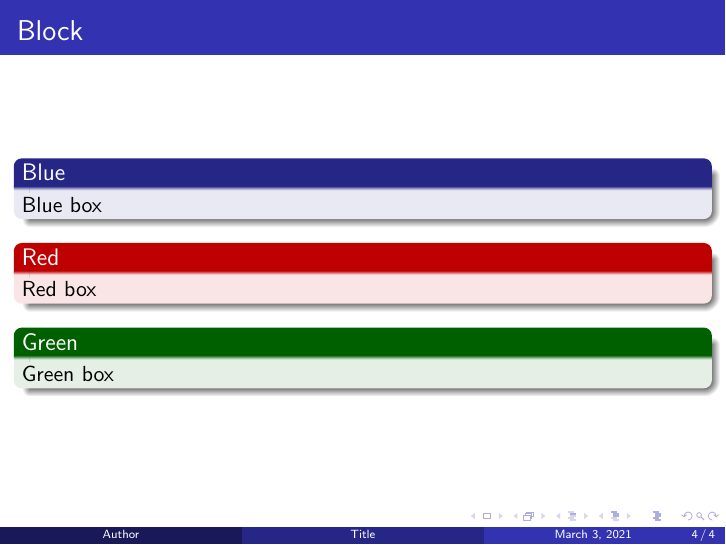
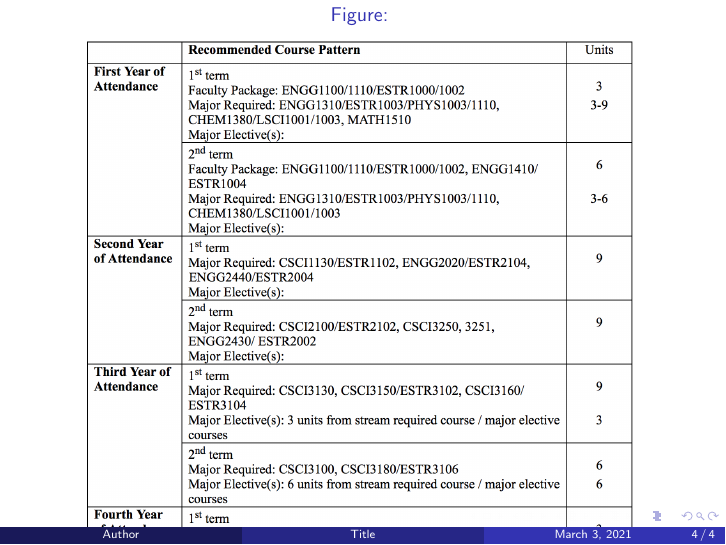
Before and after one commit to MHW2003/Presentation, LaTeX slides (main.tex): page 4 of 4 before the commit and page 6 of 6 after it. Compiled offline with pdfLaTeX.

Commit message:
update Wed Mar 03 2021 17:38:35 GMT+0800 (Hong Kong Standard Time)

```diff
--- a/main.tex
+++ b/main.tex
@@ -57,4 +57,10 @@ Green box
 
 \end{exampleblock}
 \end{frame}
+\begin{figure}[h]
+  \caption{}
+  \centering
+  \includegraphics[width=0.8\textwidth]{839898e3-b120-43f3-92ec-e92486617ba7.jpg}
+  \label{}
+  \end{figure}
 \end{document}
```
